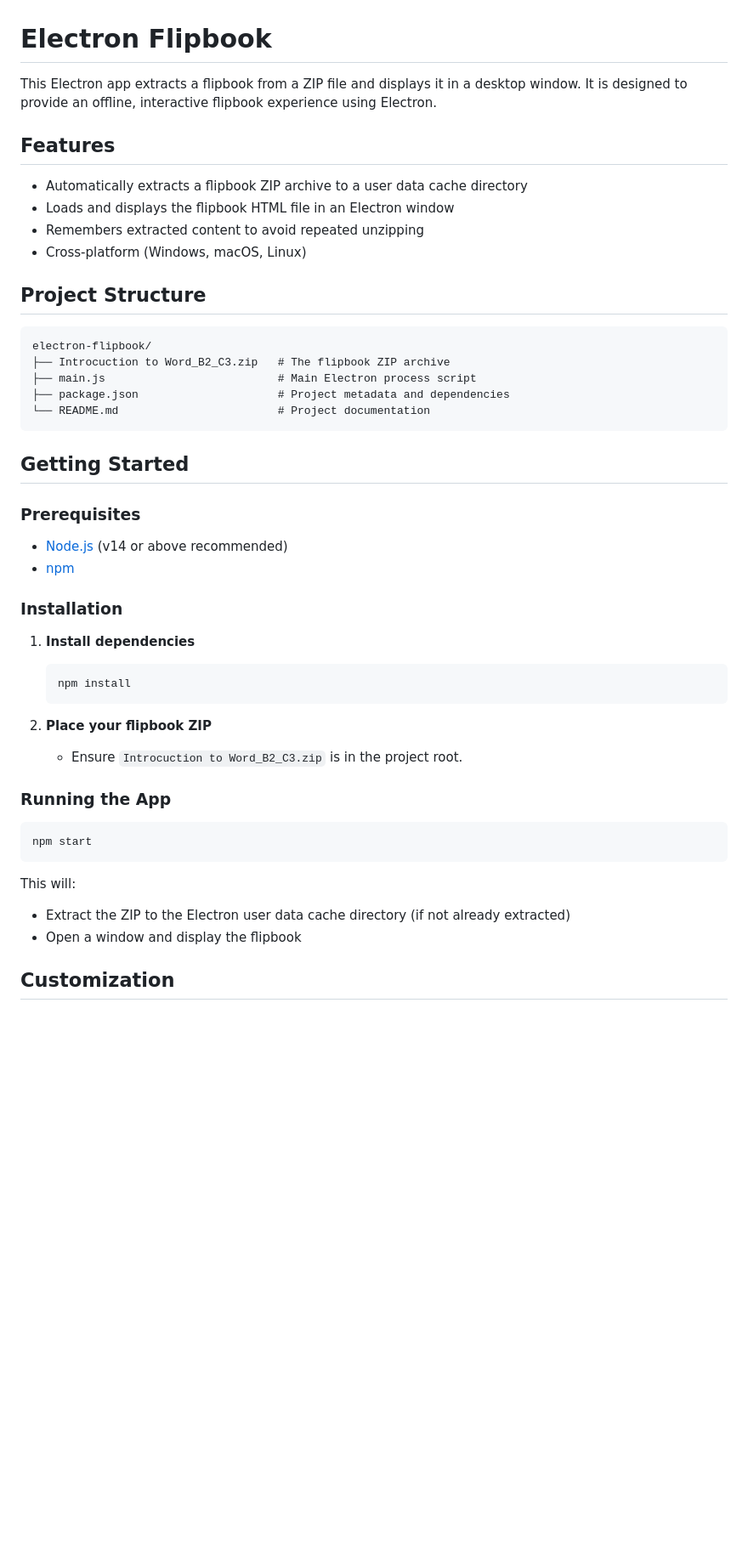
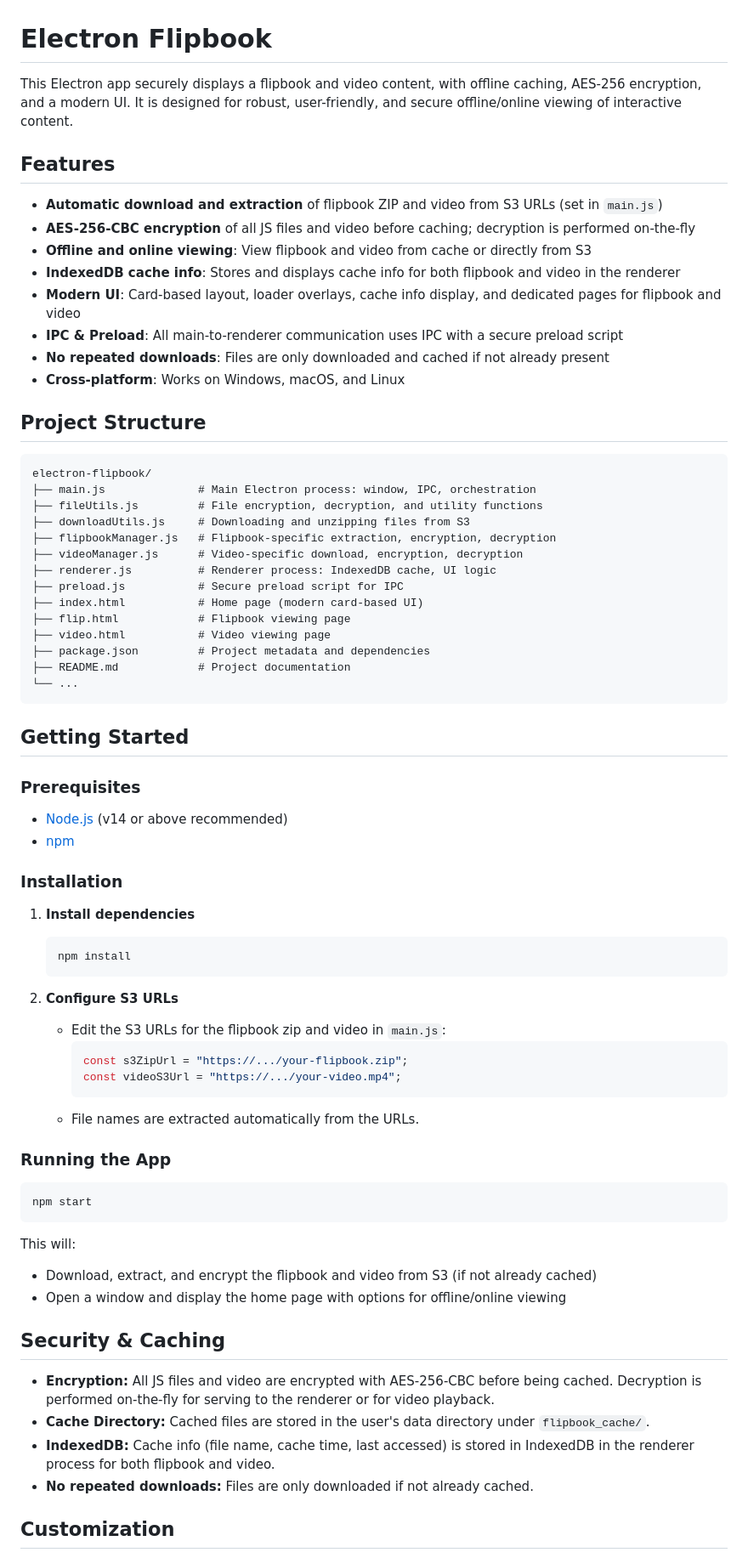
Before and after one commit to ravichandran-jeyaprakash/electron-flipbook, a Markdown page: README.md, the part around one of its changes. Shown at 85% size. GitHub-like rendering; blank space fills up the shorter version.

````diff
--- a/README.md
+++ b/README.md
@@ -1,22 +1,35 @@
 # Electron Flipbook
 
-This Electron app extracts a flipbook from a ZIP file and displays it in a desktop window. It is designed to provide an offline, interactive flipbook experience using Electron.
+This Electron app securely displays a flipbook and video content, with offline caching, AES-256 encryption, and a modern UI. It is designed for robust, user-friendly, and secure offline/online viewing of interactive content.
 
 ## Features
 
-- Automatically extracts a flipbook ZIP archive to a user data cache directory
-- Loads and displays the flipbook HTML file in an Electron window
-- Remembers extracted content to avoid repeated unzipping
-- Cross-platform (Windows, macOS, Linux)
+- **Automatic download and extraction** of flipbook ZIP and video from S3 URLs (set in `main.js`)
+- **AES-256-CBC encryption** of all JS files and video before caching; decryption is performed on-the-fly
+- **Offline and online viewing**: View flipbook and video from cache or directly from S3
+- **IndexedDB cache info**: Stores and displays cache info for both flipbook and video in the renderer
+- **Modern UI**: Card-based layout, loader overlays, cache info display, and dedicated pages for flipbook and video
+- **IPC & Preload**: All main-to-renderer communication uses IPC with a secure preload script
+- **No repeated downloads**: Files are only downloaded and cached if not already present
+- **Cross-platform**: Works on Windows, macOS, and Linux
 
 ## Project Structure
 
 ```
 electron-flipbook/
-├── Introcuction to Word_B2_C3.zip   # The flipbook ZIP archive
-├── main.js                          # Main Electron process script
-├── package.json                     # Project metadata and dependencies
-└── README.md                        # Project documentation
+├── main.js              # Main Electron process: window, IPC, orchestration
+├── fileUtils.js         # File encryption, decryption, and utility functions
+├── downloadUtils.js     # Downloading and unzipping files from S3
+├── flipbookManager.js   # Flipbook-specific extraction, encryption, decryption
+├── videoManager.js      # Video-specific download, encryption, decryption
+├── renderer.js          # Renderer process: IndexedDB cache, UI logic
+├── preload.js           # Secure preload script for IPC
+├── index.html           # Home page (modern card-based UI)
+├── flip.html            # Flipbook viewing page
+├── video.html           # Video viewing page
+├── package.json         # Project metadata and dependencies
+├── README.md            # Project documentation
+└── ...
 ```
 
 ## Getting Started
@@ -29,12 +42,18 @@ electron-flipbook/
 ### Installation
 
 1. **Install dependencies**
-    ```sh
-    npm install
-    ```
 
-2. **Place your flipbook ZIP**
-    - Ensure `Introcuction to Word_B2_C3.zip` is in the project root.
+   ```sh
+   npm install
+   ```
+
+2. **Configure S3 URLs**
+   - Edit the S3 URLs for the flipbook zip and video in `main.js`:
+     ```js
+     const s3ZipUrl = "https://.../your-flipbook.zip";
+     const videoS3Url = "https://.../your-video.mp4";
+     ```
+   - File names are extracted automatically from the URLs.
 
 ### Running the App
 
@@ -43,8 +62,16 @@ npm start
 ```
 
 This will:
-- Extract the ZIP to the Electron user data cache directory (if not already extracted)
-- Open a window and display the flipbook
+
+- Download, extract, and encrypt the flipbook and video from S3 (if not already cached)
+- Open a window and display the home page with options for offline/online viewing
+
+## Security & Caching
+
+- **Encryption:** All JS files and video are encrypted with AES-256-CBC before being cached. Decryption is performed on-the-fly for serving to the renderer or for video playback.
+- **Cache Directory:** Cached files are stored in the user's data directory under `flipbook_cache/`.
+- **IndexedDB:** Cache info (file name, cache time, last accessed) is stored in IndexedDB in the renderer process for both flipbook and video.
+- **No repeated downloads:** Files are only downloaded if not already cached.
 
 ## Customization
 
````
Also changed, not shown: other parts of README.md (+9 -81 lines).
